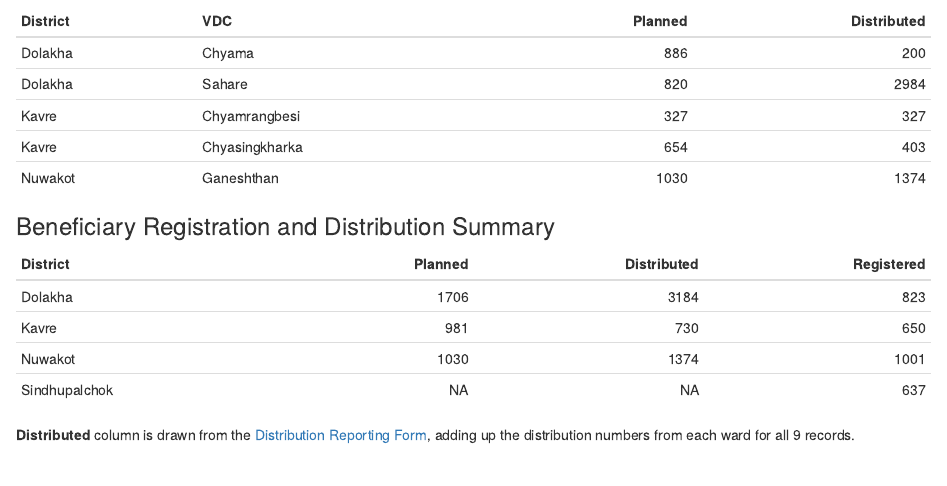
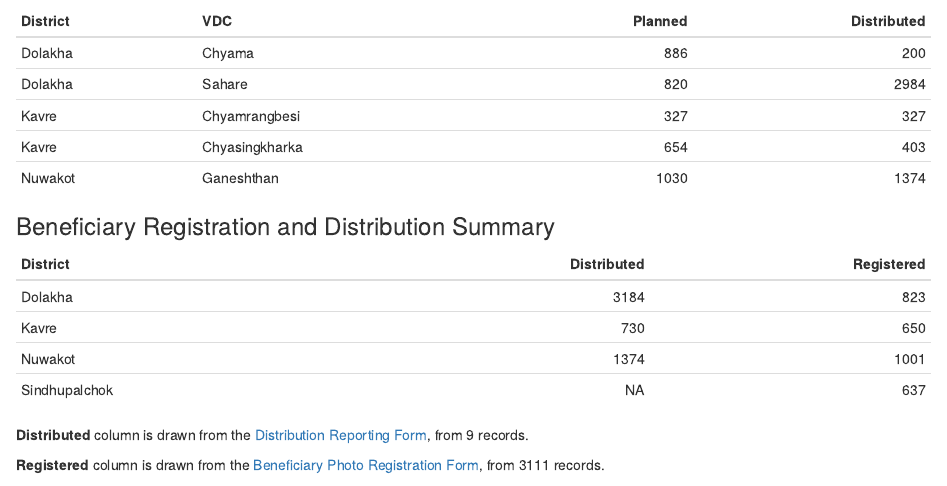
Before and after one commit to KathmanduLivingLabs/DistributionSummary, an R Markdown document (index.Rmd): the page in a window 1100 px wide, from 110 px down. The pictures show the output file index.html that the author committed with the source, opened offline.

Commit message:
Reformatted, plus removing 'Planned' because it needs to be summed slightly differently.

````diff
--- a/index.Rmd
+++ b/index.Rmd
@@ -29,8 +29,8 @@ distributions$TotalFromOna = rowSums(dist_by_ward, na.rm=T)
 
 distribution_summary = distributions %>%
     group_by(District, VDC) %>%
-    summarize(Planned = mean(ToBeDistributed),
-              Distributed = sum(TotalFromOna)) %>%
+    summarize(Planned = mean(ToBeDistributed, na.rm=T),
+              Distributed = sum(TotalFromOna, na.rm=T)) %>%
     arrange(District, VDC)
 
 
@@ -42,3 +42,7 @@ benis_summary = benis %>% group_by(district_name) %>% summarize(Registered = len
+    summarize(Distributed = sum(Distributed, na.rm=T))
+benis_summary = benis %>%
+    group_by(district_name) %>%
+    summarize(Registered = n())
 benis_summary$district_name = capFirst(benis_summary$district_name)
 benis_summary = merge(distribution_district_aggregate, benis_summary, by.x = "District", by.y = "district_name", all = TRUE)
 ```
@@ -53,6 +57,8 @@ knitr::kable(distribution_summary)
 knitr::kable(benis_summary)
 ```
 
-**Distributed** column is drawn from the [Distribution Reporting Form](https://beta.ona.io/mcnepal/4384/52600), adding up the distribution numbers from each ward for all `r nrow(distributions)` records.
+**Distributed** column is drawn from the [Distribution Reporting Form](https://beta.ona.io/mcnepal/4384/52600), from `r nrow(distributions)` records.
+
+**Registered** column is drawn from the [Beneficiary Photo Registration Form](https://beta.ona.io/mcnepal/4384/52597), from `r nrow(benis)` records.
 
 Report Generated on `r date()`.
````
Also changed, not shown: index.html, index.Rmd (4 more changed lines).
